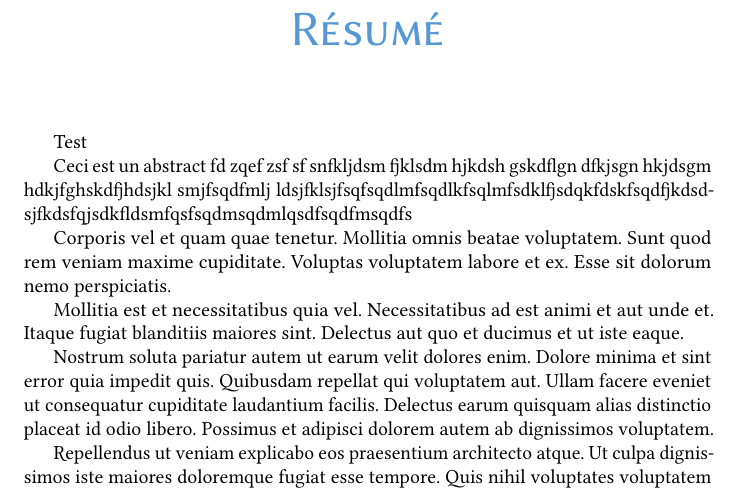
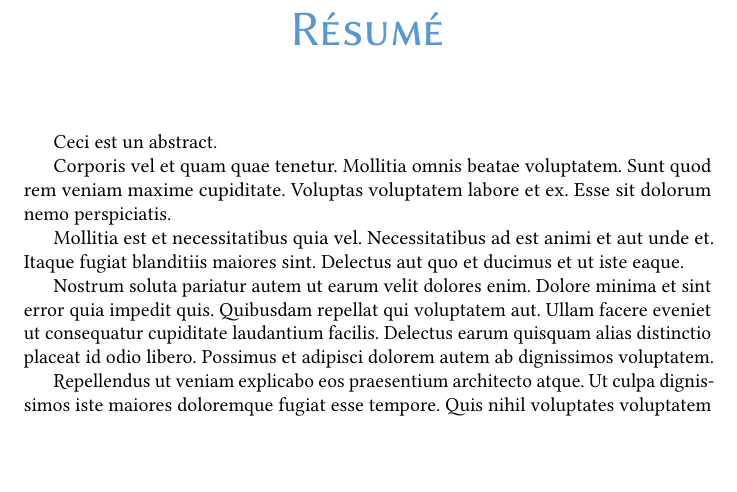
Before and after one commit to Qeole/PhD, a LaTeX thesis (master.tex, which reads Front/abstract.tex, Preamble/macros.tex, Preamble/packages.tex): part of page 3 of 8, cut so that both start at the same text, the shorter picture padded with empty space. Compiled offline with LuaLaTeX; a missing font is replaced by an installed copy or a similar font.

```diff
--- a/Front/abstract.tex
+++ b/Front/abstract.tex
@@ -1,10 +1,7 @@
 \chapter{Résumé}
 
 
-Test
-
-Ceci est un abstract fd zqef zsf sf snfkljdsm fjklsdm hjkdsh gskdflgn dfkjsgn hkjdsgm hdkjfghskdfjhdsjkl smjfsqdfmlj ldsjfklsjfsqfsqdlmfsqdlkfsqlmfsdklfjsdqkfdskfsqdfjkdsdsjfkdsfqjsdkfldsmfqsfsqdmsqdmlqsdfsqdfmsqdfs
-
+Ceci est un abstract.
 
 Corporis vel et quam quae tenetur. Mollitia omnis beatae voluptatem. Sunt quod rem veniam maxime cupiditate. Voluptas voluptatem labore et ex. Esse sit dolorum nemo perspiciatis.
 
--- a/Preamble/macros.tex
+++ b/Preamble/macros.tex
@@ -28,3 +28,6 @@
 \newcommand\vns{\textit{vNodes}\xspace}
 \newcommand\ns{\textsf{ns-3}\xspace}
 \newcommand\todo[1]{\textcolor{red}{\textbf{TO DO: }#1}}
+
+\newcommand\chapterpath{}
+\newcommand\chapterfig{}
--- a/Preamble/packages.tex
+++ b/Preamble/packages.tex
@@ -1,10 +1,12 @@
+% Vim: set spelllang=fr
+% PAQUETS
 %\usepackage{amsfonts}
-%\usepackage{amsmath}
+\usepackage{amsmath}
 %\usepackage{amssymb}
 %\usepackage{amsthm}
 \usepackage{array}
-\usepackage{biblatex}
-%\usepackage{booktabs}
+\usepackage[backend=biber,language=french]{biblatex}
+\usepackage{booktabs}
 \usepackage{color}
 %\usepackage{comment}
 \usepackage{csquotes}
@@ -15,15 +17,56 @@
 %\usepackage[left=2cm, top=2cm, right=2cm, bottom=2cm]{geometry}
 \usepackage{graphicx}
 \usepackage[unicode]{hyperref}
+\usepackage{iftex}
 %\usepackage{listings}
-\usepackage{microtype}
 %\usepackage{multicol}
 %\usepackage{multirow}
-\usepackage{polyglossia}
 %\usepackage{setspace}
 \usepackage{xcolor}
 \usepackage{xspace}
+\usepackage{xpatch}
+\usepackage{wrapfig}
 
+% FONTES & LANGAGES
+\ifXeTeX\else
+\ifLuaTeX\else
+\begingroup
+  \errorcontextlines=-1\relax
+  \newlinechar=10\relax
+  \errmessage{^^J
+  *************************************************^^J
+  * (Lua|Xe)TeX is required to compile this document.^^J
+  * Sorry!^^J
+  *************************************************}%
+\endgroup
+\fi\fi
+
+\ifLuaTeX
+    \usepackage{luatextra}
+    \usepackage{microtype}
+\else
+    \usepackage{fontspec}
+\fi
+\usepackage{polyglossia}
+
+\setdefaultlanguage{french}
+\setotherlanguage{english}
+\defaultfontfeatures{Ligatures=TeX}
+\setmainfont[%
+        UprightFeatures={StylisticSet=2},%
+        BoldFeatures={StylisticSet=1},%
+        ItalicFeatures={StylisticSet=1},%
+        %BoldItalicFeatures={StylisticSet=1},%
+    ]{Linux Libertine O}
+    \setsansfont[%
+        UprightFeatures={StylisticSet=2},%
+        BoldFeatures={StylisticSet=1},%
+        ItalicFeatures={StylisticSet=1},%
+        BoldItalicFeatures={StylisticSet=1},%
+    ]{Linux Biolinum O}
+\setmonofont{Inconsolata}
+
+% HYPERSETUP
 \hypersetup{
     linktoc=all,
     %backref=true,
@@ -45,19 +88,8 @@
     pdfkeywords   = {Thèse~; Manuscrit}
 }
 
-\setdefaultlanguage{french}
-\setotherlanguage{english}
-\defaultfontfeatures{Ligatures=TeX}
-\setmainfont[%
-        UprightFeatures={StylisticSet=2},%
-        BoldFeatures={StylisticSet=1},%
-        ItalicFeatures={StylisticSet=1},%
-        BoldItalicFeatures={StylisticSet=1},%
-    ]{Linux Libertine O}
-    \setsansfont[%
-        UprightFeatures={StylisticSet=2},%
-        BoldFeatures={StylisticSet=1},%
-        ItalicFeatures={StylisticSet=1},%
-        BoldItalicFeatures={StylisticSet=1},%
-    ]{Linux Biolinum O}
-\setmonofont{Inconsolata}
+% BIBLIO
+\addbibresource{Back/biblio.bib}
+
+% OPTIONS
+\renewcommand{\labelitemi}{\textbullet}
--- a/master.tex
+++ b/master.tex
@@ -1,8 +1,8 @@
 %===============================================================================
-\documentclass[a4paper,10pt,twoside,onecolumn,final,openright]{manuscrit}
+\documentclass[a4paper,10pt,twoside,onecolumn,final,openright]{thesismanuscrit}
 %===============================================================================
 \input{Preamble/packages}
-\input{Preamble/macros}                                                                              %
+\input{Preamble/macros}
 \input{Preamble/meta}
 %===============================================================================
 \begin{document}
--- a/manuscrit.cls
+++ b/thesismanuscrit.cls
@@ -52,7 +52,7 @@
 %%   Grave accent  \`     Left brace    \{     Vertical bar  \|
 %%   Right brace   \}     Tilde         \~}
 \NeedsTeXFormat{LaTeX2e}[1995/12/01]
-\ProvidesClass{manuscrit}
+\ProvidesClass{thesismanuscrit}
               [2014/04/11 v1.0
  Yet another PhD thesis class]
 \newcommand\@ptsize{}
@@ -258,18 +258,18 @@
         %\raggedleft\fontsize{20}{25}\selectfont\@title\vfill%
       %}%
       \setsansfont[%
-            Color=white,%
+            Color=FFFFFE,%
             Numbers=OldStyle,%
             UprightFeatures={Ligatures={TeX,Rare,Historic},StylisticSet=2},%
             BoldFeatures={Ligatures={TeX,Historic},StylisticSet=1},%
             BoldItalicFeatures={Ligatures={TeX,Historic},StylisticSet=1}%
         ]{Linux Biolinum O}
       \setmainfont[%
-            Color=white,%
+            Color=FFFFFE,%
             Numbers=OldStyle,%
             UprightFeatures={Ligatures={TeX,Rare,Historic},StylisticSet=2},%
             BoldFeatures={Ligatures={TeX,Historic},StylisticSet=1},%
-            BoldItalicFeatures={Ligatures={TeX,Historic},StylisticSet=1}%
+            %BoldItalicFeatures={Ligatures={TeX,Historic},StylisticSet=1}%
         ]{Linux Libertine O}
       {\color{white}\vrule height 1pt width \titlep@getextwidth}\\%
       \vskip1.5em%
```
Also changed, not shown: Back/biblio.bib (+1 -1 lines), Makefile, master.tex (2 more changed lines).
